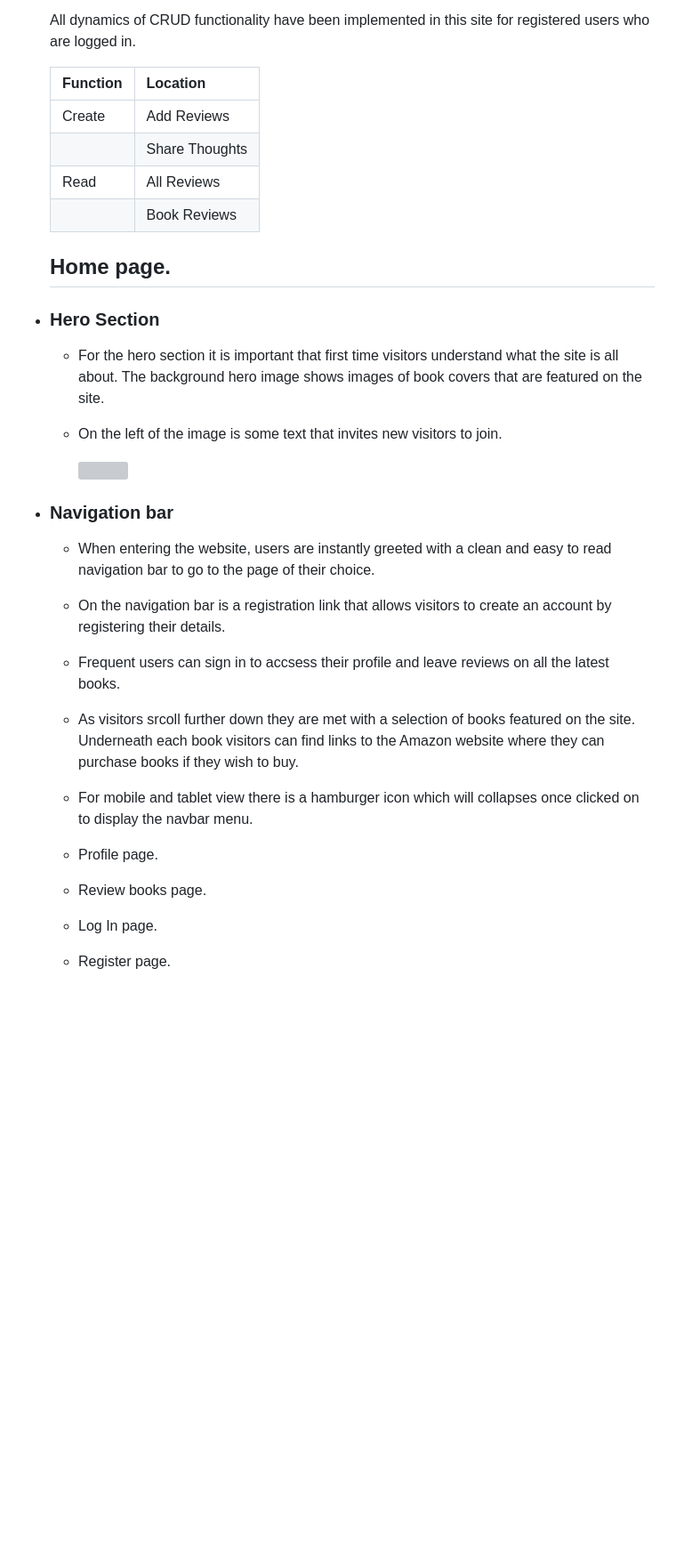
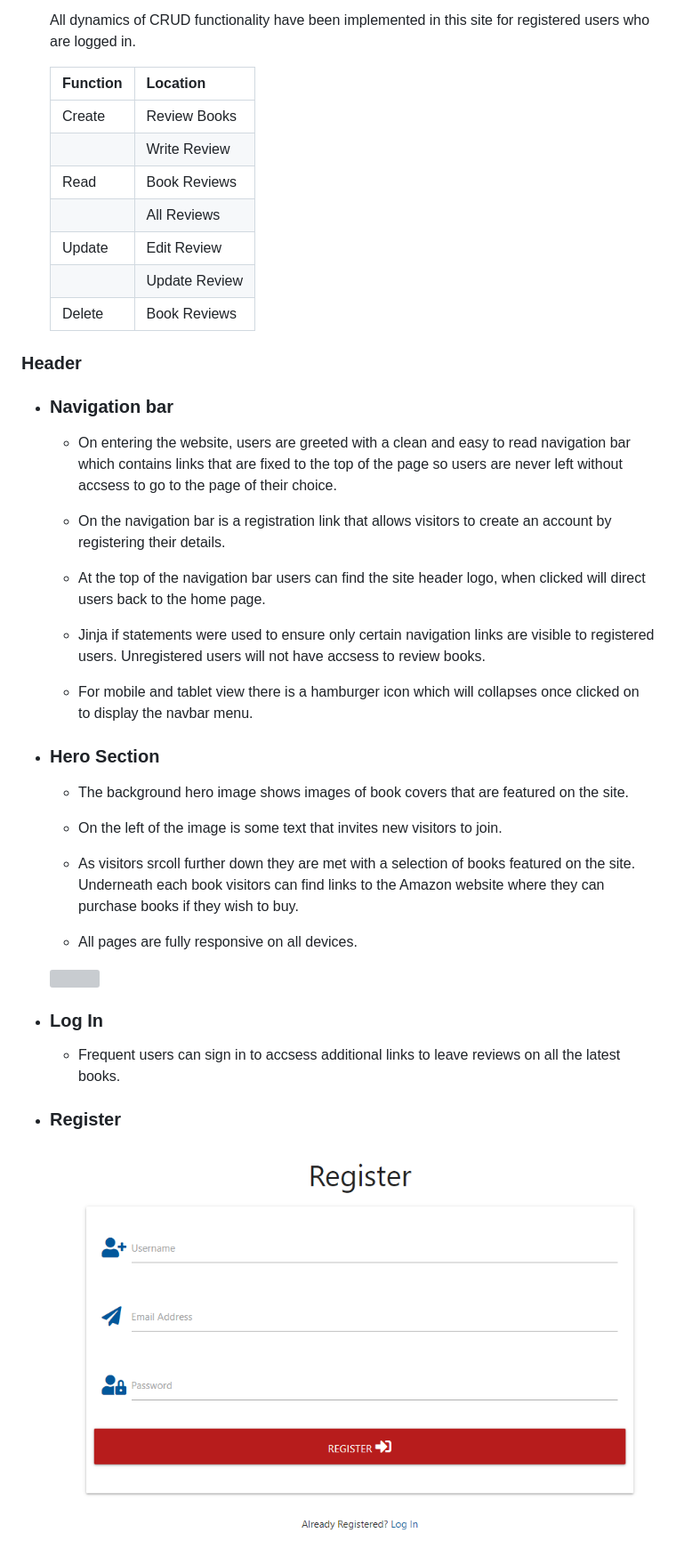
Before and after one commit to MattB859/MS3-Book-Hub, a Markdown page: README.md, the part around one of its changes. Shown at 89% size. GitHub-like rendering; pictures changed too: static/images/register.png (added); blank space fills up the shorter version; grey boxes are pictures that could not be loaded.

Commit message:
Add Features to README.md

```diff
--- a/README.md
+++ b/README.md
@@ -88,34 +88,38 @@ This is the main website for Book Hub. Book Hub is a community for book lovers t
     All dynamics of CRUD functionality have been implemented in this site for registered users who are logged in.
 
 
-    | Function      | Location      |
-    | ------------- | ------------- |
-    | Create        | Add Reviews   |
-    |               | Share Thoughts|
-    | Read          | All Reviews   |
-    |               | Book Reviews  |
+    | Function      | Location       |
+    | ------------- | -------------  |
+    | Create        | Review Books   |
+    |               | Write Review   |
+    | Read          | Book Reviews   |
+    |               | All Reviews    |
+    | Update        | Edit Review    |
+    |               | Update Review  |
+    | Delete        | Book Reviews   |
 
 
+###  Header
 
-    ## Home page.
+-   ### Navigation bar
+
+    - On entering the website, users are greeted with a clean and easy to read navigation bar which contains links that are fixed to the top of the page so users are never left without accsess to go to the page of their choice.
+
+    - On the navigation bar is a registration link that allows visitors to create an account by registering their details.
+
+    - At the top of the navigation bar users can find the site header logo, when clicked will direct users back to the home page.
+
+    - Jinja if statements were used to ensure only certain navigation links are visible to registered users. Unregistered users will not have accsess to review books.
+
+    - For mobile and tablet view there is a hamburger icon which will collapses once clicked on to display the navbar menu.
 
 -   ### Hero Section
 
-    - For the hero section it is important that first time visitors understand what the site is all about. The background hero image shows images of book covers that are featured on the site.
+    - The background hero image shows images of book covers that are featured on the site.
 
     - On the left of the image is some text that invites new visitors to join.
 
-        <img align="center" src="./static/images/book-hub-read.png">
-
--   ### Navigation bar
-
-    - When entering the website, users are instantly greeted with a clean and easy to read navigation bar to go to the page of their choice.
-
-    - On the navigation bar is a registration link that allows visitors to create an account by registering their details.
-
-    - Frequent users can sign in to accsess their profile and leave reviews on all the latest books.
-
     - As visitors srcoll further down they are met with a selection of books featured on the site. Underneath each book visitors can find links to the Amazon website where they can purchase books if they wish to buy.
 
-    - For mobile and tablet view there is a hamburger icon which will collapses once clicked on to display the navbar menu.
+    - All pages are fully responsive on all devices.
 
@@ -122,9 +127,9 @@ This is the main website for Book Hub. Book Hub is a community for book lovers t
 
-    - Profile page.
+-   ### Log In
 
-    - Review books page.
+    - Frequent users can sign in to accsess additional links to leave reviews on all the latest books.
 
-    - Log In page.
+-   ### Register
 
-    - Register page.
+    <img align="center" src="./static/images/register.png">
 
```
Also changed, not shown: other parts of README.md (+10 -3 lines), 3 other files.
